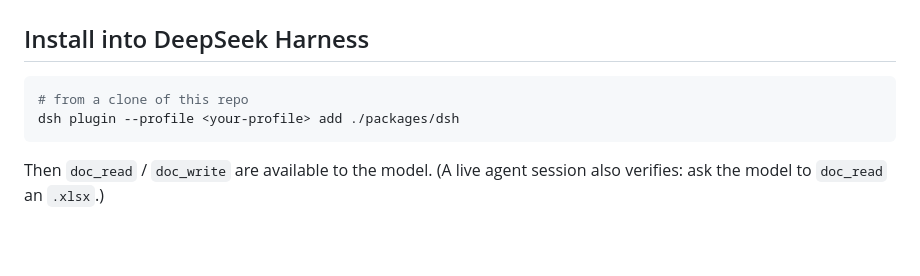
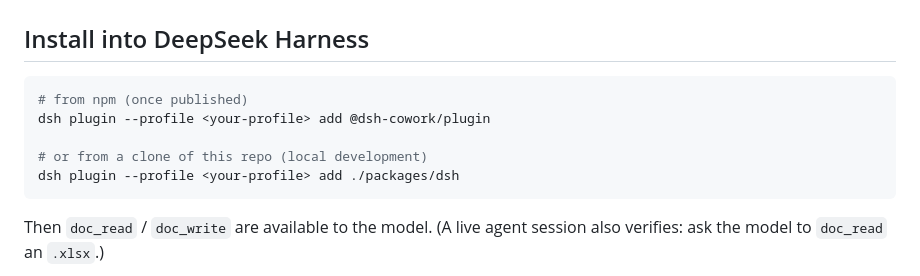
Before and after one commit to Jesse-njx/dsh-cowork, a Markdown page: README.md, the part around the change. Drawn GitHub-style; blank space fills up the shorter version.

Commit message:
docs: npm package as primary install path (with local-checkout fallback)

````diff
--- a/README.md
+++ b/README.md
@@ -46,7 +46,10 @@ tools:
 ## Install into DeepSeek Harness
 
 ```sh
-# from a clone of this repo
+# from npm (once published)
+dsh plugin --profile <your-profile> add @dsh-cowork/plugin
+
+# or from a clone of this repo (local development)
 dsh plugin --profile <your-profile> add ./packages/dsh
 ```
 
````
Also changed, not shown: README.zh.md (+4 -1 lines).
